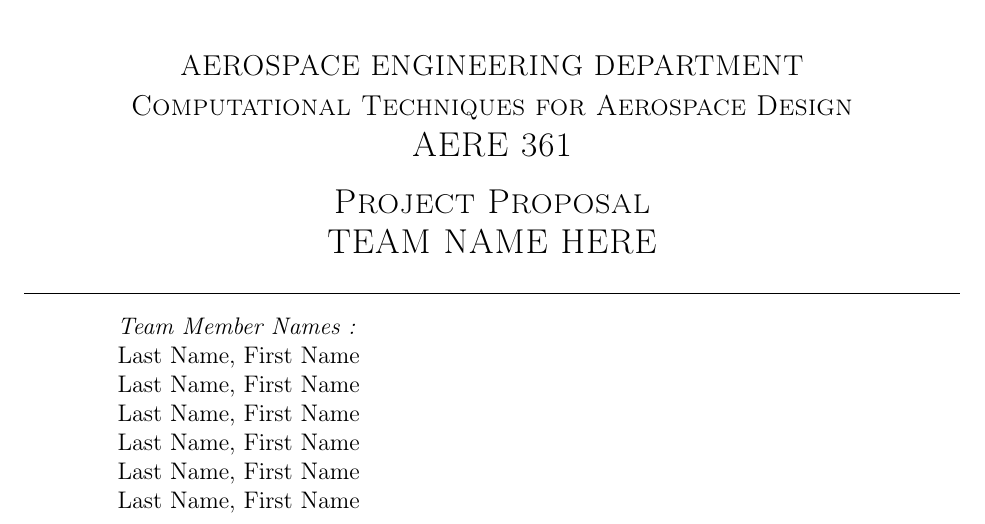
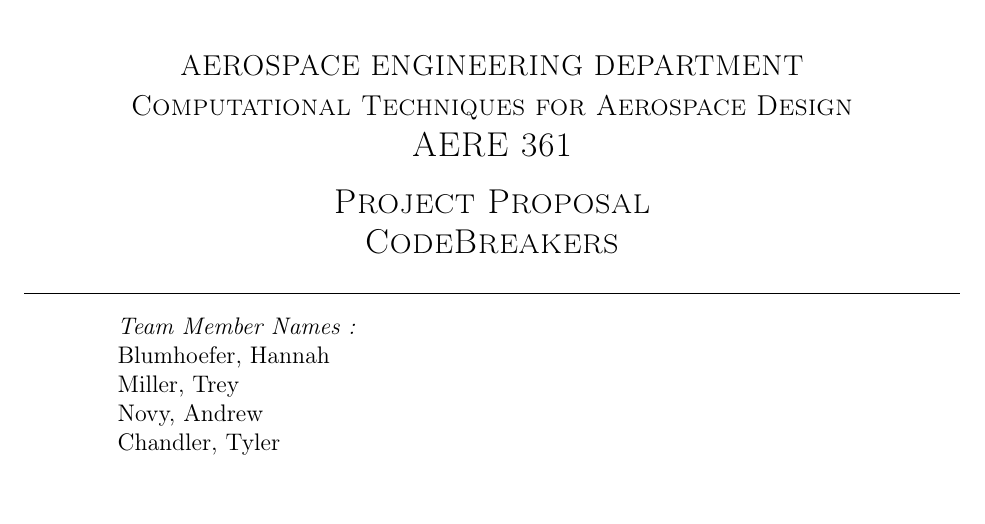
Before and after one commit to tmill0073/Proposal, a LaTeX document (main.tex): part of page 1 of 6, cut so that both start at the same text, the shorter picture padded with empty space. Compiled offline with pdfLaTeX.

Commit message:
Insert names/group

```diff
--- a/main.tex
+++ b/main.tex
@@ -119,7 +119,7 @@
     \textsc{\large Computational Techniques for Aerospace Design}\\[0.2 cm]
 	\textsc{\Large AERE 361}\\[0.5 cm]				% Course Code
 	\textsc{\Large Project Proposal}\\[0.2 cm]
-	\textsc{\Large TEAM NAME HERE}\\[0.2 cm]
+	\textsc{\Large CodeBreakers}\\[0.2 cm]
 	\rule{\linewidth}{0.2 mm} \\[0.4 cm]
 	%{ \huge \bfseries \thetitle}\\
 
@@ -128,12 +128,11 @@
 
 			\begin{flushleft}
 			\emph{Team Member Names :} \\
-			Last Name, First Name\linebreak
-			Last Name, First Name\linebreak
-			Last Name, First Name\linebreak
-			Last Name, First Name\linebreak
-			Last Name, First Name\linebreak
-			Last Name, First Name\linebreak
+			Blumhoefer, Hannah\linebreak
+			Miller, Trey\linebreak
+			Novy, Andrew\linebreak
+			Chandler, Tyler\linebreak
+
 
 		\end{flushleft}
 	\end{minipage}\\[2 cm]
```
